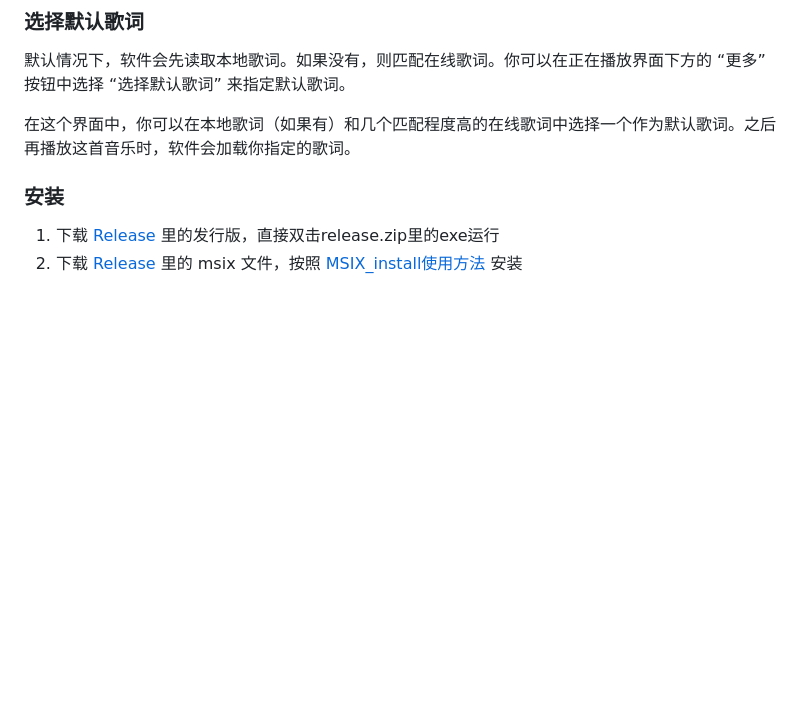
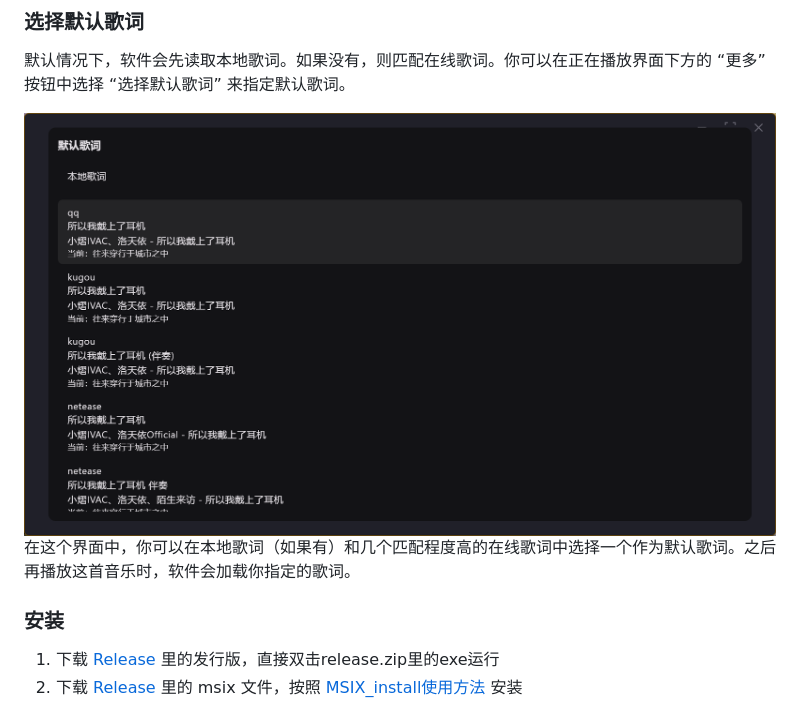
Before and after one commit to Ferry-200/coriander_player, a Markdown page: README.md, the part around the change. GitHub-like rendering; pictures changed too: for_readme/select_default_lyric.png (added); blank space fills up the shorter version.

Commit message:
更新readme

```diff
--- a/README.md
+++ b/README.md
@@ -35,6 +35,7 @@
 ### 选择默认歌词
 默认情况下，软件会先读取本地歌词。如果没有，则匹配在线歌词。你可以在正在播放界面下方的 “更多” 按钮中选择 “选择默认歌词” 来指定默认歌词。
 
+![选择默认歌词](for_readme/select_default_lyric.png)
 在这个界面中，你可以在本地歌词（如果有）和几个匹配程度高的在线歌词中选择一个作为默认歌词。之后再播放这首音乐时，软件会加载你指定的歌词。
 
 ### 安装
```
